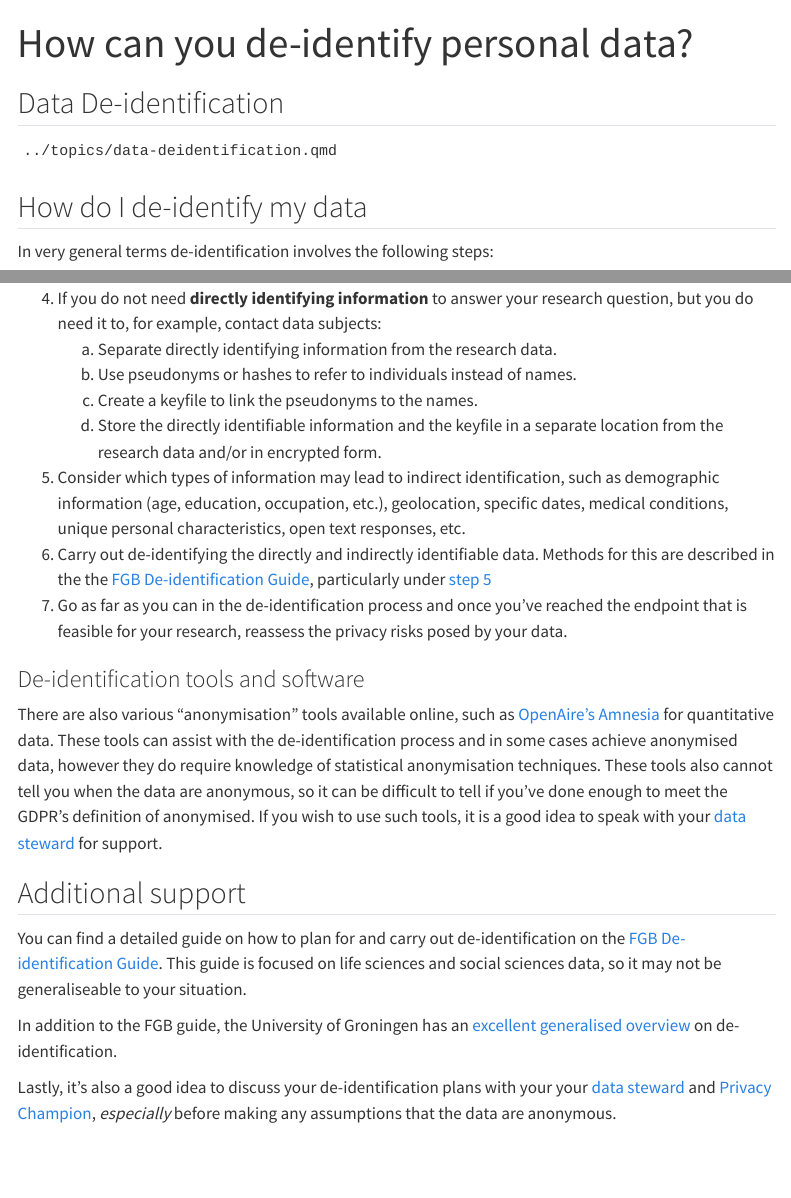
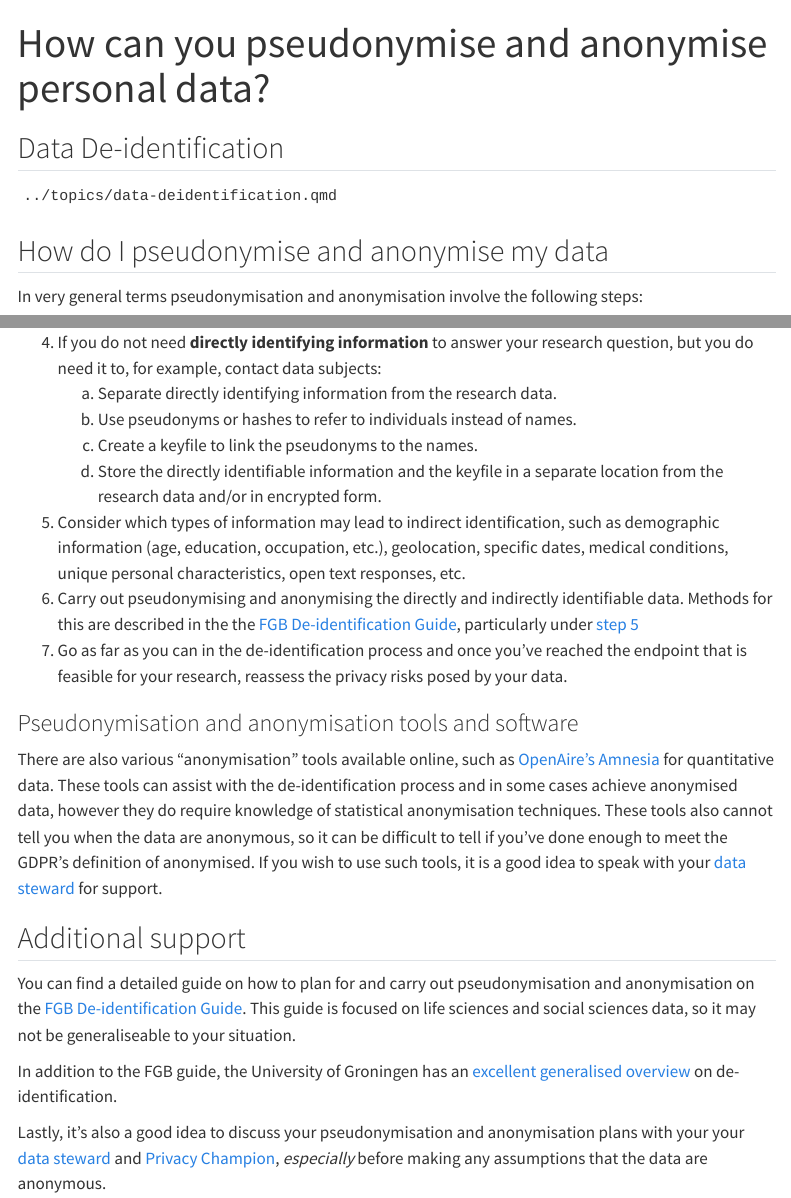
Before and after one commit to ubvu/open-handbook, a Quarto document (guides/pseudonymising-anonymising-data.qmd): the page in a window 1100 px wide, from its top, and a second part further down, joined at a grey line. Rendered offline with R 4.5, knitr and Pandoc in place of Quarto, with nearby package versions; menus at the side of the page are left out.

Commit message:
Update and rename deidentifying-data.qmd to pseudonymising-anonymising-data.qmd
After feedback from Privacy Officer:
- changed the title of the guide
- replaced 'de-identification' with 'pseudonymisation and anonymisation'

````diff
--- a/guides/deidentifying-data.qmd
+++ b/guides/pseudonymising-anonymising-data.qmd
@@ -1,5 +1,5 @@
 ---
-title: How can you de-identify personal data?
+title: How can you pseudonymise and anonymise personal data?
 description: "Learn how you can make data about humans less identifiable."
 categories: ["Process & Analyse"]
 ---
@@ -10,9 +10,9 @@ categories: ["Process & Analyse"]
 ../topics/data-deidentification.qmd
 ```
 
-## How do I de-identify my data
+## How do I pseudonymise and anonymise my data
 
-In very general terms de-identification involves the following steps:
+In very general terms pseudonymisation and anonymisation involve the following steps:
 
 1. Write a [data management plan](../topics/data-management-plan.qmd) so that you know exactly which data you need for which purposes, as well as how these data will be processed to achieve your research goals
 2. Identify any **potentially directly identifying information** in your data
@@ -26,17 +26,17 @@ In very general terms de-identification involves the following steps:
     c. Create a keyfile to link the pseudonyms to the names.
     d. Store the directly identifiable information and the keyfile in a separate location from the research data and/or in encrypted form.
 5. Consider which types of information may lead to indirect identification, such as demographic information (age, education, occupation, etc.), geolocation, specific dates, medical conditions, unique personal characteristics, open text responses, etc.
-6. Carry out de-identifying the directly and indirectly identifiable data. Methods for this are described in the the [FGB De-identification Guide](https://fgb-rdm.nl/Security/Deidentification.html#how-is-it-done), particularly under [step 5](https://fgb-rdm.nl/Security/Deidentification.html#step5)
+6. Carry out pseudonymising and anonymising the directly and indirectly identifiable data. Methods for this are described in the the [FGB De-identification Guide](https://fgb-rdm.nl/Security/Deidentification.html#how-is-it-done), particularly under [step 5](https://fgb-rdm.nl/Security/Deidentification.html#step5)
 7. Go as far as you can in the de-identification process and once you’ve reached the endpoint that is feasible for your research, reassess the privacy risks posed by your data.
 
-### De-identification tools and software
+### Pseudonymisation and anonymisation tools and software
 
 There are also various "anonymisation" tools available online, such as [OpenAire's Amnesia](https://amnesia.openaire.eu/) for quantitative data. These tools can assist with the de-identification process and in some cases achieve anonymised data, however they do require knowledge of statistical anonymisation techniques. These tools also cannot tell you when the data are anonymous, so it can be difficult to tell if you've done enough to meet the GDPR's definition of anonymised. If you wish to use such tools, it is a good idea to speak with your [data steward](https://vu.nl/en/employee/research-data-support/contact-your-data-steward) for support.
 
 ## Additional support
 
-You can find a detailed guide on how to plan for and carry out de-identification on the [FGB De-identification Guide](https://fgb-rdm.nl/Security/Deidentification.html#how-is-it-done). This guide is focused on life sciences and social sciences data, so it may not be generaliseable to your situation.
+You can find a detailed guide on how to plan for and carry out pseudonymisation and anonymisation on the [FGB De-identification Guide](https://fgb-rdm.nl/Security/Deidentification.html#how-is-it-done). This guide is focused on life sciences and social sciences data, so it may not be generaliseable to your situation.
 
 In addition to the FGB guide, the University of Groningen has an [excellent generalised overview](https://www.rug.nl/digital-competence-centre/privacy-and-data-protection/data-protection/de-identification) on de-identification.
 
-Lastly, it's also a good idea to discuss your de-identification plans with your your [data steward](https://vu.nl/en/employee/research-data-support/contact-your-data-steward) and [Privacy Champion](https://vu.nl/en/employee/policy-and-organisation/privacy-champions-information), *especially* before making any assumptions that the data are anonymous.
+Lastly, it's also a good idea to discuss your pseudonymisation and anonymisation plans with your your [data steward](https://vu.nl/en/employee/research-data-support/contact-your-data-steward) and [Privacy Champion](https://vu.nl/en/employee/policy-and-organisation/privacy-champions-information), *especially* before making any assumptions that the data are anonymous.
````
